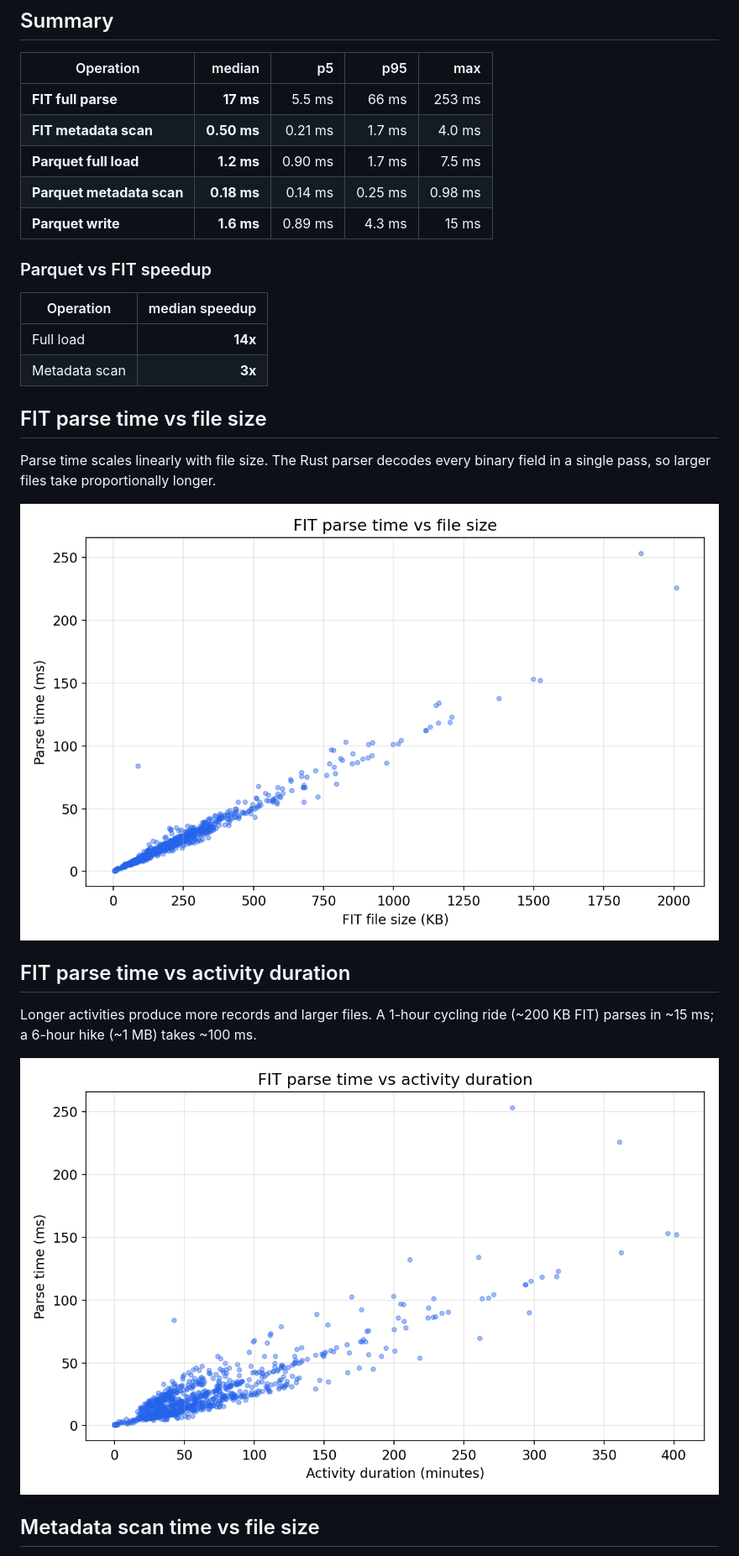
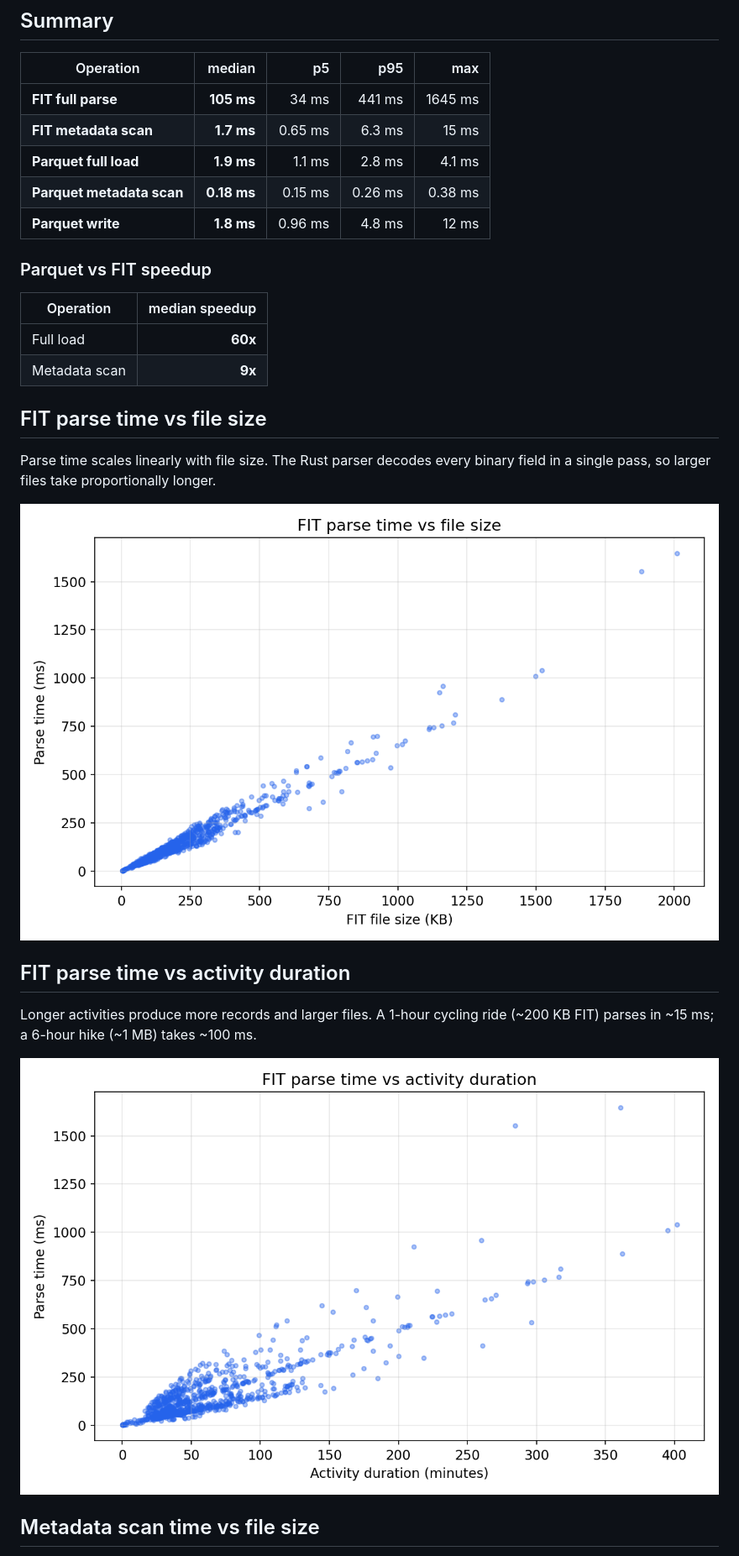
Before and after one commit to SweatStack/pyroparse, a Markdown page: BENCHMARK.md, the part around one of its changes. Shown at 84% size. GitHub-like rendering; pictures changed too: docs/bench_load_vs_duration.png, docs/bench_load_vs_size.png.

```diff
--- a/BENCHMARK.md
+++ b/BENCHMARK.md
@@ -30,18 +30,18 @@ Each operation is measured once per file (no repeated iterations) across
 
 | Operation | median | p5 | p95 | max |
 |---|--:|--:|--:|--:|
-| **FIT full parse** | **17 ms** | 5.5 ms | 66 ms | 253 ms |
-| **FIT metadata scan** | **0.50 ms** | 0.21 ms | 1.7 ms | 4.0 ms |
-| **Parquet full load** | **1.2 ms** | 0.90 ms | 1.7 ms | 7.5 ms |
-| **Parquet metadata scan** | **0.18 ms** | 0.14 ms | 0.25 ms | 0.98 ms |
-| **Parquet write** | **1.6 ms** | 0.89 ms | 4.3 ms | 15 ms |
+| **FIT full parse** | **105 ms** | 34 ms | 441 ms | 1645 ms |
+| **FIT metadata scan** | **1.7 ms** | 0.65 ms | 6.3 ms | 15 ms |
+| **Parquet full load** | **1.9 ms** | 1.1 ms | 2.8 ms | 4.1 ms |
+| **Parquet metadata scan** | **0.18 ms** | 0.15 ms | 0.26 ms | 0.38 ms |
+| **Parquet write** | **1.8 ms** | 0.96 ms | 4.8 ms | 12 ms |
 
 ### Parquet vs FIT speedup
 
 | Operation | median speedup |
 |---|--:|
-| Full load | **14x** |
-| Metadata scan | **3x** |
+| Full load | **60x** |
+| Metadata scan | **9x** |
 
 ## FIT parse time vs file size
 
```
Also changed, not shown: other parts of BENCHMARK.md (+2 -2 lines), docs/bench_column_projection.png, docs/bench_meta_vs_size.png, 1 other file.
